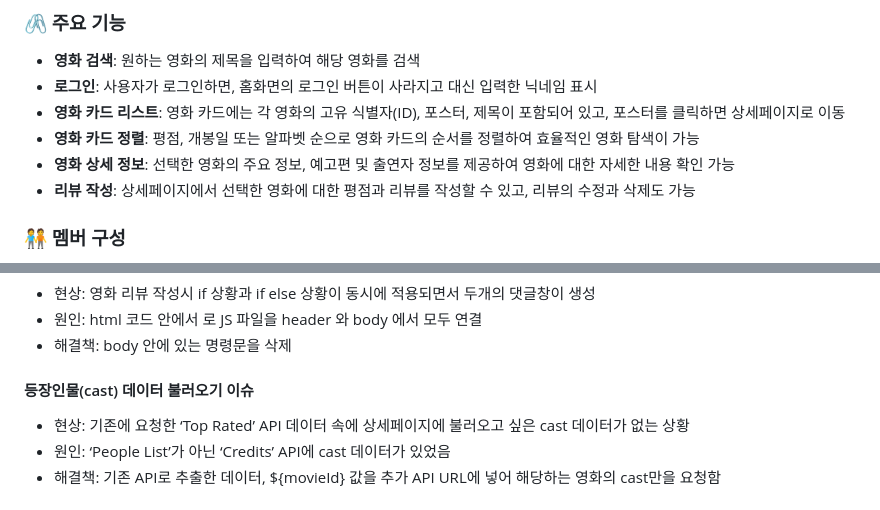
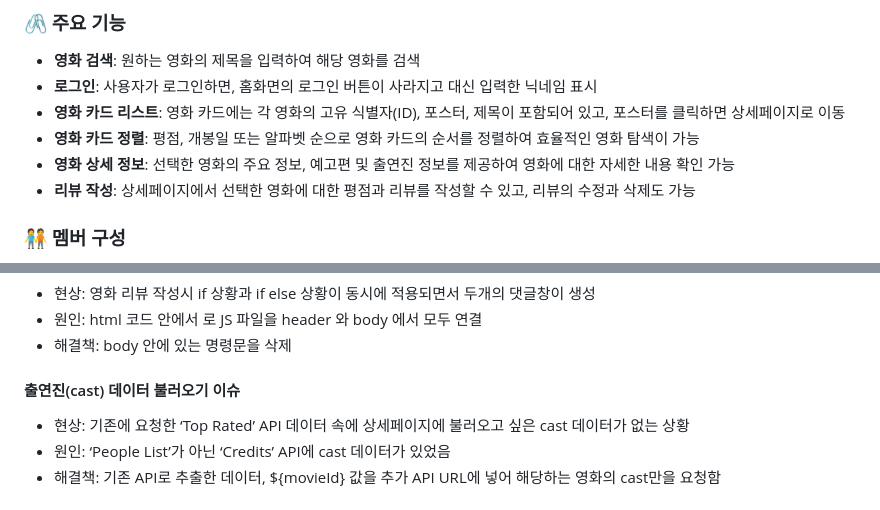
Before and after one commit to abcd0978/movie_collection, a Markdown page: README.md, 2 parts joined by grey strips. Rendered like a GitHub page.

```diff
--- a/README.md
+++ b/README.md
@@ -13,7 +13,7 @@ ByteFlix 웹은 TMDB 오픈API를 활용하여 영화 제목을 기반으로 다
 - **로그인**: 사용자가 로그인하면, 홈화면의 로그인 버튼이 사라지고 대신 입력한 닉네임 표시
 - **영화 카드 리스트**: 영화 카드에는 각 영화의 고유 식별자(ID), 포스터, 제목이 포함되어 있고, 포스터를 클릭하면 상세페이지로 이동
 - **영화 카드 정렬**: 평점, 개봉일 또는 알파벳 순으로 영화 카드의 순서를 정렬하여 효율적인 영화 탐색이 가능
-- **영화 상세 정보**: 선택한 영화의 주요 정보, 예고편 및 출연자 정보를 제공하여 영화에 대한 자세한 내용 확인 가능
+- **영화 상세 정보**: 선택한 영화의 주요 정보, 예고편 및 출연진 정보를 제공하여 영화에 대한 자세한 내용 확인 가능
 - **리뷰 작성**: 상세페이지에서 선택한 영화에 대한 평점과 리뷰를 작성할 수 있고, 리뷰의 수정과 삭제도 가능
 
 ### 🧑‍🤝‍🧑 멤버 구성
@@ -39,7 +39,7 @@ ByteFlix 웹은 TMDB 오픈API를 활용하여 영화 제목을 기반으로 다
 - 현상:  영화 리뷰 작성시 if 상황과 if else 상황이 동시에 적용되면서 두개의 댓글창이 생성
 - 원인: html 코드 안에서 <script> 로 JS 파일을  header 와 body 에서 모두 연결
 - 해결책: body 안에 있는  <script src="./.js" type="module"></script> 명령문을 삭제
-#### 등장인물(cast) 데이터 불러오기 이슈
+#### 출연진(cast) 데이터 불러오기 이슈
 - 현상: 기존에 요청한 ‘Top Rated’ API 데이터 속에 상세페이지에 불러오고 싶은 cast 데이터가 없는 상황
 - 원인: ‘People List’가 아닌 ‘Credits’ API에 cast 데이터가 있었음
 - 해결책: 기존 API로 추출한 데이터, ${movieId} 값을 추가 API URL에 넣어 해당하는 영화의 cast만을 요청함
```
